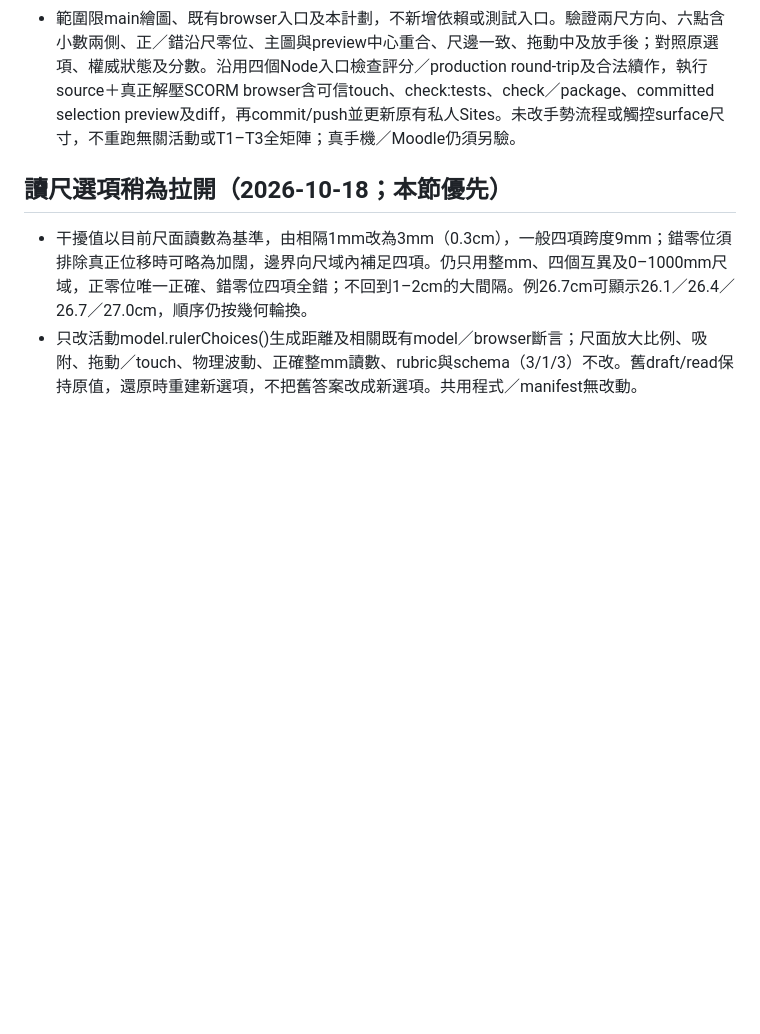
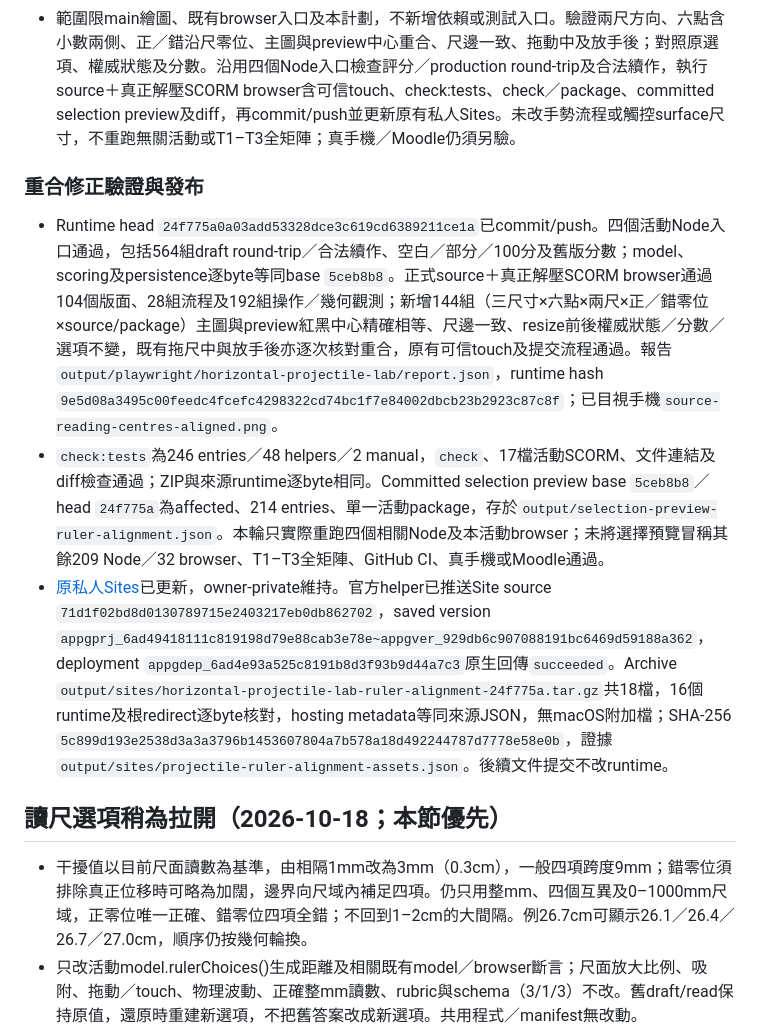
Before and after one commit to frenselw/simlab, a Markdown page: plans/35-horizontal-projectile-lab.md, the part around the change. GitHub-like rendering; blank space fills up the shorter version.

Commit message:
Record aligned ruler verification and Sites deployment

```diff
--- a/plans/35-horizontal-projectile-lab.md
+++ b/plans/35-horizontal-projectile-lab.md
@@ -5,6 +5,12 @@
 - 修正整毫米吸附與帶小數實際落點在放大窗中的橫向偏移。只在已對齊印記時，將尺邊的垂直於量度方向之顯示座標對準實際落點；主圖及放大窗共用相同幾何，紅點與黑點中心完全重合。沿尺方向零位及刻度位置不變，不修改實際落點。
 - 形成性評量、100分rubric、依賴、四步／phase／variant矩陣及權威snapshot沿用現行版本（schema/model/rubric 3/1/3）。整毫米ruler.zero、讀數選項、答案、物理模型及評分不變；顯示校正屬瞬態派生資料，不持久化，不遷移舊答案。
 - 範圍限main繪圖、既有browser入口及本計劃，不新增依賴或測試入口。驗證兩尺方向、六點含小數兩側、正／錯沿尺零位、主圖與preview中心重合、尺邊一致、拖動中及放手後；對照原選項、權威狀態及分數。沿用四個Node入口檢查評分／production round-trip及合法續作，執行source＋真正解壓SCORM browser含可信touch、check:tests、check／package、committed selection preview及diff，再commit/push並更新原有私人Sites。未改手勢流程或觸控surface尺寸，不重跑無關活動或T1–T3全矩陣；真手機／Moodle仍須另驗。
+
+### 重合修正驗證與發布
+
+- Runtime head `24f775a0a03add53328dce3c619cd6389211ce1a`已commit/push。四個活動Node入口通過，包括564組draft round-trip／合法續作、空白／部分／100分及舊版分數；model、scoring及persistence逐byte等同base `5ceb8b8`。正式source＋真正解壓SCORM browser通過104個版面、28組流程及192組操作／幾何觀測；新增144組（三尺寸×六點×兩尺×正／錯零位×source/package）主圖與preview紅黑中心精確相等、尺邊一致、resize前後權威狀態／分數／選項不變，既有拖尺中與放手後亦逐次核對重合，原有可信touch及提交流程通過。報告`output/playwright/horizontal-projectile-lab/report.json`，runtime hash `9e5d08a3495c00feedc4fcefc4298322cd74bc1f7e84002dbcb23b2923c87c8f`；已目視手機`source-reading-centres-aligned.png`。
+- `check:tests`為246 entries／48 helpers／2 manual，`check`、17檔活動SCORM、文件連結及diff檢查通過；ZIP與來源runtime逐byte相同。Committed selection preview base `5ceb8b8`／head `24f775a`為affected、214 entries、單一活動package，存於`output/selection-preview-ruler-alignment.json`。本輪只實際重跑四個相關Node及本活動browser；未將選擇預覽冒稱其餘209 Node／32 browser、T1–T3全矩陣、GitHub CI、真手機或Moodle通過。
+- [原私人Sites](https://simlab-horizontal-projectile-lab.ieyp.chatgpt.site)已更新，owner-private維持。官方helper已推送Site source `71d1f02bd8d0130789715e2403217eb0db862702`，saved version `appgprj_6ad49418111c819198d79e88cab3e78e~appgver_929db6c907088191bc6469d59188a362`，deployment `appgdep_6ad4e93a525c8191b8d3f93b9d44a7c3`原生回傳`succeeded`。Archive `output/sites/horizontal-projectile-lab-ruler-alignment-24f775a.tar.gz`共18檔，16個runtime及根redirect逐byte核對，hosting metadata等同來源JSON，無macOS附加檔；SHA-256 `5c899d193e2538d3a3a3796b1453607804a7b578a18d492244787d7778e58e0b`，證據`output/sites/projectile-ruler-alignment-assets.json`。後續文件提交不改runtime。
 
 ## 讀尺選項稍為拉開（2026-10-18；本節優先）
 
```
